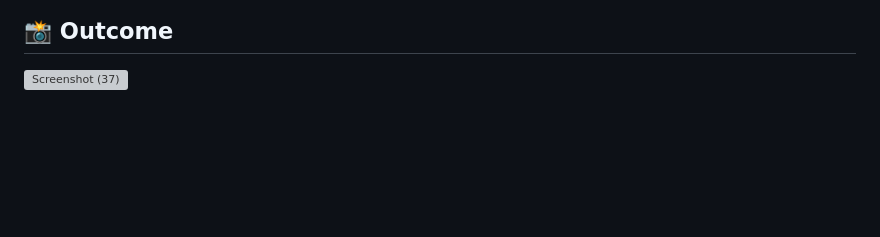
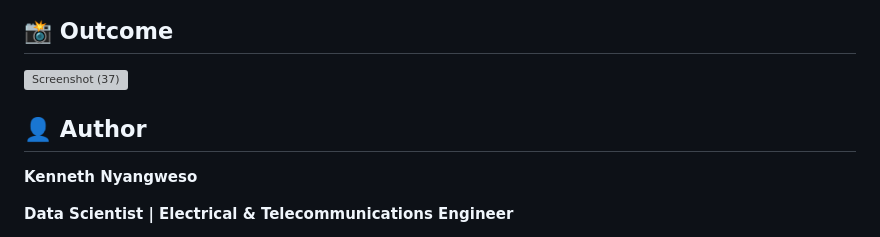
Before and after one commit to kennethnyangweso/AI-Powered-Customer-Retention-Assistant, a Markdown page: README.md, the part around the change. GitHub-like rendering; blank space fills up the shorter version; grey boxes are pictures that could not be loaded.

Commit message:
Add author section to README

```diff
--- a/README.md
+++ b/README.md
@@ -154,3 +154,9 @@ Open a browser and navigate to http://localhost:5000
 ## 📸 Outcome
 
   <img width="1092" height="621" alt="Screenshot (37)" src="https://github.com/user-attachments/assets/ca9b9297-29db-4f2c-8087-edef82326972" />
+
+## **👤 Author**
+
+**Kenneth Nyangweso**
+
+**Data Scientist | Electrical & Telecommunications Engineer**
```
